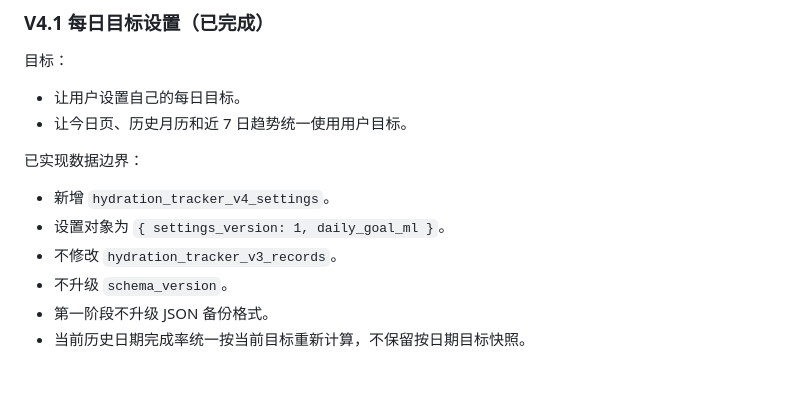
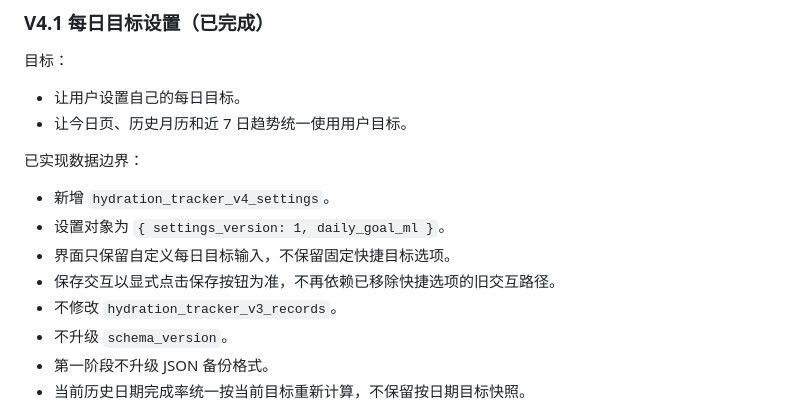
Before and after one commit to Rocksheep27/hydration-tracker, a Markdown page: docs/v4_plan.md, the part around the change. Drawn GitHub-style; blank space fills up the shorter version.

```diff
--- a/docs/v4_plan.md
+++ b/docs/v4_plan.md
@@ -204,6 +204,8 @@ V4.1 不建议升级 `schema_version`。
 已实现数据边界：
 - 新增 `hydration_tracker_v4_settings`。
 - 设置对象为 `{ settings_version: 1, daily_goal_ml }`。
+- 界面只保留自定义每日目标输入，不保留固定快捷目标选项。
+- 保存交互以显式点击保存按钮为准，不再依赖已移除快捷选项的旧交互路径。
 - 不修改 `hydration_tracker_v3_records`。
 - 不升级 `schema_version`。
 - 第一阶段不升级 JSON 备份格式。
```
Also changed, not shown: README.md (+1 -1 lines).
